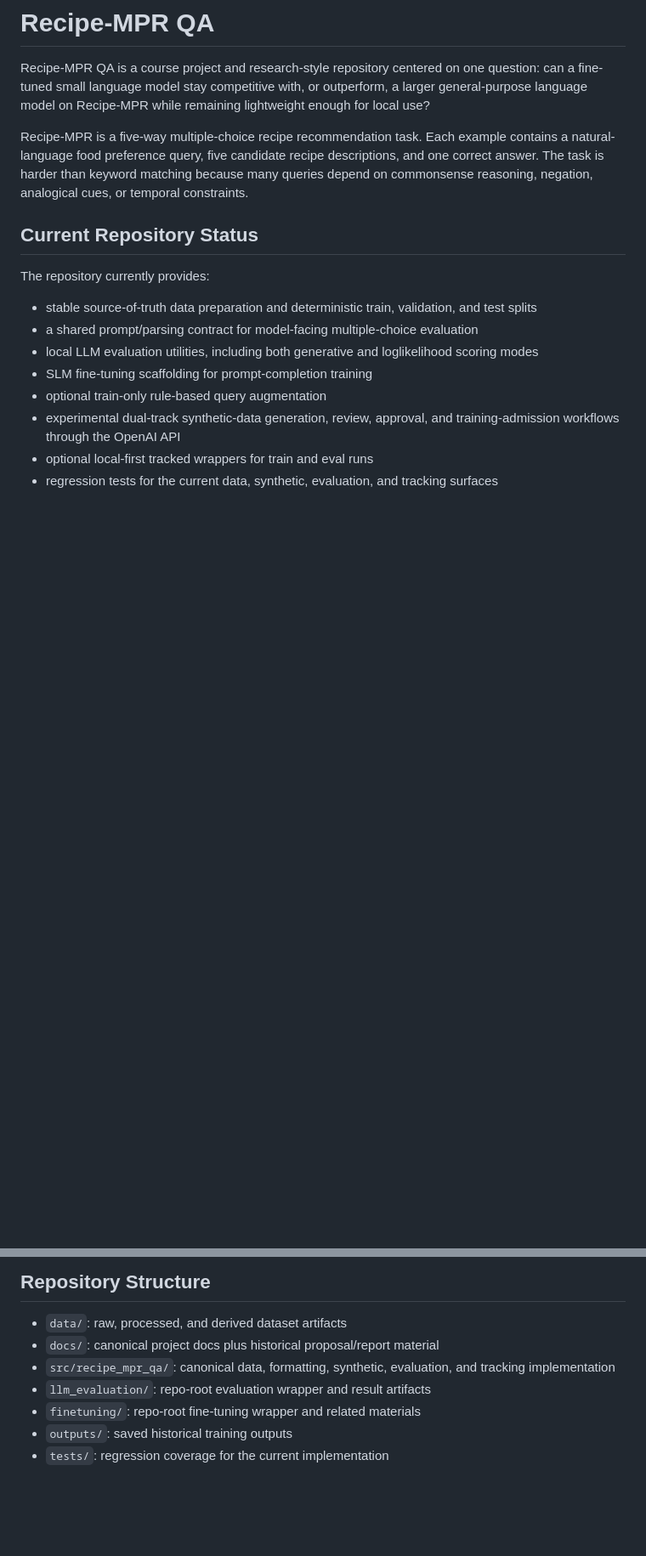
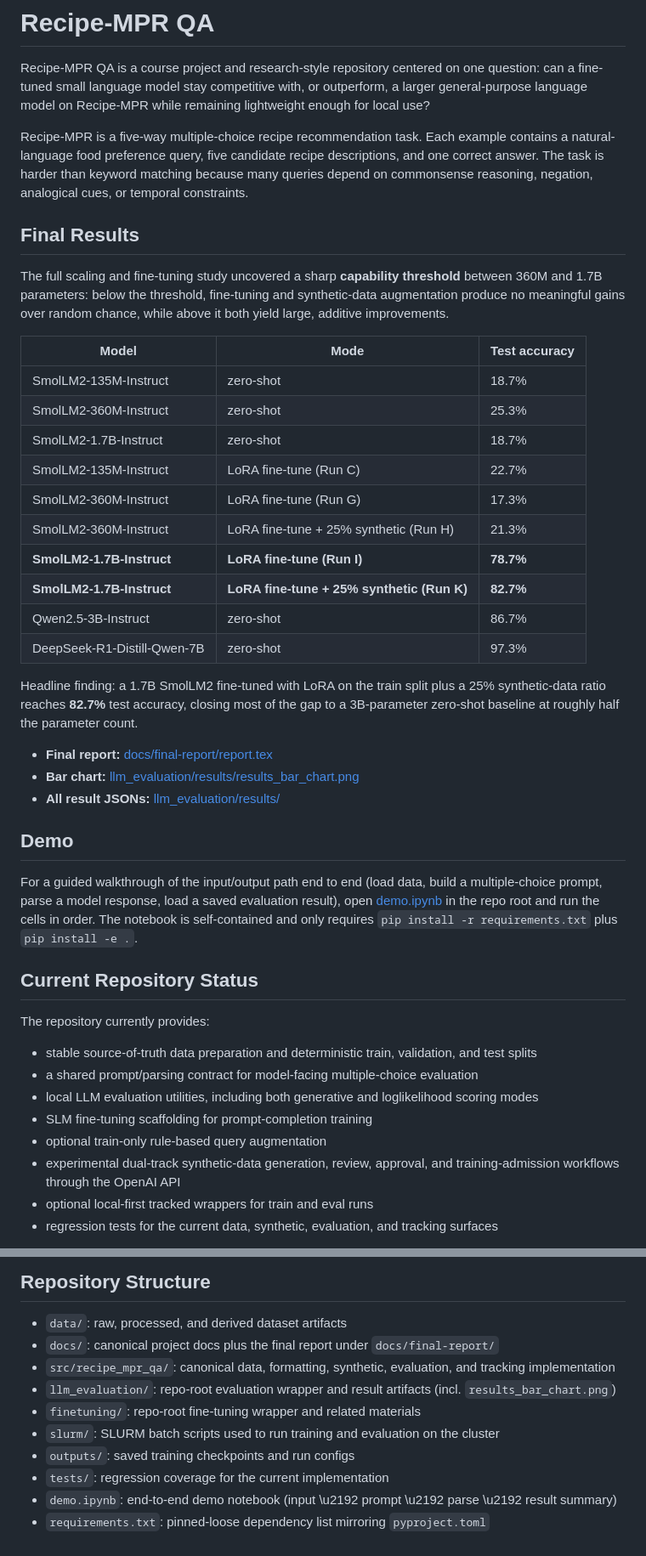
Before and after one commit to ShayanNasiri/ece1508, a Markdown page: README.md, 2 parts joined by grey strips. Shown at 85% size. GitHub-like rendering; blank space fills up the shorter version.

Commit message:
update README: final results table, demo section, requirements.txt path

```diff
--- a/README.md
+++ b/README.md
@@ -3,6 +3,33 @@
 Recipe-MPR QA is a course project and research-style repository centered on one question: can a fine-tuned small language model stay competitive with, or outperform, a larger general-purpose language model on Recipe-MPR while remaining lightweight enough for local use?
 
 Recipe-MPR is a five-way multiple-choice recipe recommendation task. Each example contains a natural-language food preference query, five candidate recipe descriptions, and one correct answer. The task is harder than keyword matching because many queries depend on commonsense reasoning, negation, analogical cues, or temporal constraints.
+
+## Final Results
+
+The full scaling and fine-tuning study uncovered a sharp **capability threshold** between 360M and 1.7B parameters: below the threshold, fine-tuning and synthetic-data augmentation produce no meaningful gains over random chance, while above it both yield large, additive improvements.
+
+| Model | Mode | Test accuracy |
+|---|---|---|
+| SmolLM2-135M-Instruct | zero-shot | 18.7% |
+| SmolLM2-360M-Instruct | zero-shot | 25.3% |
+| SmolLM2-1.7B-Instruct | zero-shot | 18.7% |
+| SmolLM2-135M-Instruct | LoRA fine-tune (Run C) | 22.7% |
+| SmolLM2-360M-Instruct | LoRA fine-tune (Run G) | 17.3% |
+| SmolLM2-360M-Instruct | LoRA fine-tune + 25% synthetic (Run H) | 21.3% |
+| **SmolLM2-1.7B-Instruct** | **LoRA fine-tune (Run I)** | **78.7%** |
+| **SmolLM2-1.7B-Instruct** | **LoRA fine-tune + 25% synthetic (Run K)** | **82.7%** |
+| Qwen2.5-3B-Instruct | zero-shot | 86.7% |
+| DeepSeek-R1-Distill-Qwen-7B | zero-shot | 97.3% |
+
+Headline finding: a 1.7B SmolLM2 fine-tuned with LoRA on the train split plus a 25% synthetic-data ratio reaches **82.7%** test accuracy, closing most of the gap to a 3B-parameter zero-shot baseline at roughly half the parameter count.
+
+- **Final report:** [docs/final-report/report.tex](docs/final-report/report.tex)
+- **Bar chart:** [llm_evaluation/results/results_bar_chart.png](llm_evaluation/results/results_bar_chart.png)
+- **All result JSONs:** [llm_evaluation/results/](llm_evaluation/results/)
+
+## Demo
+
+For a guided walkthrough of the input/output path end to end (load data, build a multiple-choice prompt, parse a model response, load a saved evaluation result), open [demo.ipynb](demo.ipynb) in the repo root and run the cells in order. The notebook is self-contained and only requires `pip install -r requirements.txt` plus `pip install -e .`.
 
 ## Current Repository Status
 
@@ -140,9 +162,12 @@ The old committed evaluation JSON files under `llm_evaluation/results/` and the
 ## Repository Structure
 
 - `data/`: raw, processed, and derived dataset artifacts
-- `docs/`: canonical project docs plus historical proposal/report material
+- `docs/`: canonical project docs plus the final report under `docs/final-report/`
 - `src/recipe_mpr_qa/`: canonical data, formatting, synthetic, evaluation, and tracking implementation
-- `llm_evaluation/`: repo-root evaluation wrapper and result artifacts
+- `llm_evaluation/`: repo-root evaluation wrapper and result artifacts (incl. `results_bar_chart.png`)
 - `finetuning/`: repo-root fine-tuning wrapper and related materials
-- `outputs/`: saved historical training outputs
+- `slurm/`: SLURM batch scripts used to run training and evaluation on the cluster
+- `outputs/`: saved training checkpoints and run configs
 - `tests/`: regression coverage for the current implementation
+- `demo.ipynb`: end-to-end demo notebook (input \u2192 prompt \u2192 parse \u2192 result summary)
+- `requirements.txt`: pinned-loose dependency list mirroring `pyproject.toml`
```
Also changed, not shown: other parts of README.md (+12 -17 lines).
